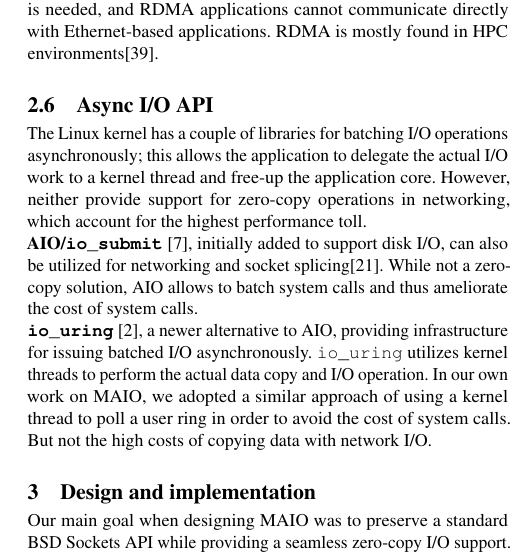
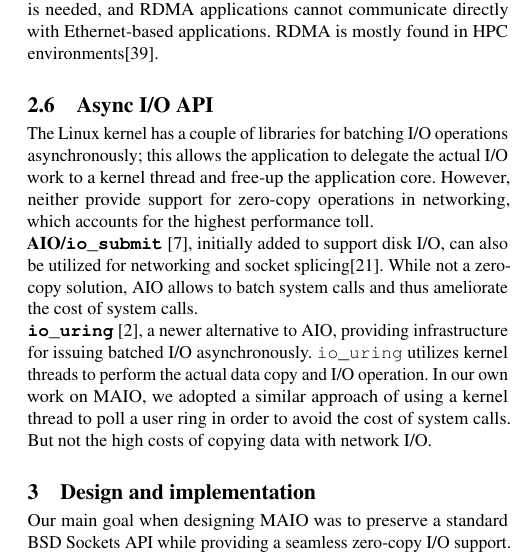
Before and after one commit to Markuze/KTCP_ZCOPY, a LaTeX paper (main.tex, which reads background.tex): part of one column of page 3 of 6, cut so that both start at the same text. Compiled offline with pdfLaTeX.

Commit message:
minor fix

```diff
--- a/background.tex
+++ b/background.tex
@@ -92,7 +92,7 @@ Remote Direct Memory Access (RDMA), is a family of protocols (e.g., Infiniband\c
 
 \subsection{Async I/O API}
 The Linux kernel has a couple of libraries for batching I/O operations asynchronously; this allows the application to delegate the actual I/O work to a kernel thread and free-up the application core.
-However, neither provide support for zero-copy operations in networking, which account for the highest performance toll.
+However, neither provide support for zero-copy operations in networking, which accounts for the highest performance toll.
 
 \noindent \textbf{AIO/\texttt{io\_submit}}~\cite{aio}, initially added to support disk I/O, can also be utilized for networking and socket splicing\cite{cloudflare_aio}. While not a zero-copy solution, AIO allows to batch system calls and thus ameliorate the cost of system calls.
 
```
